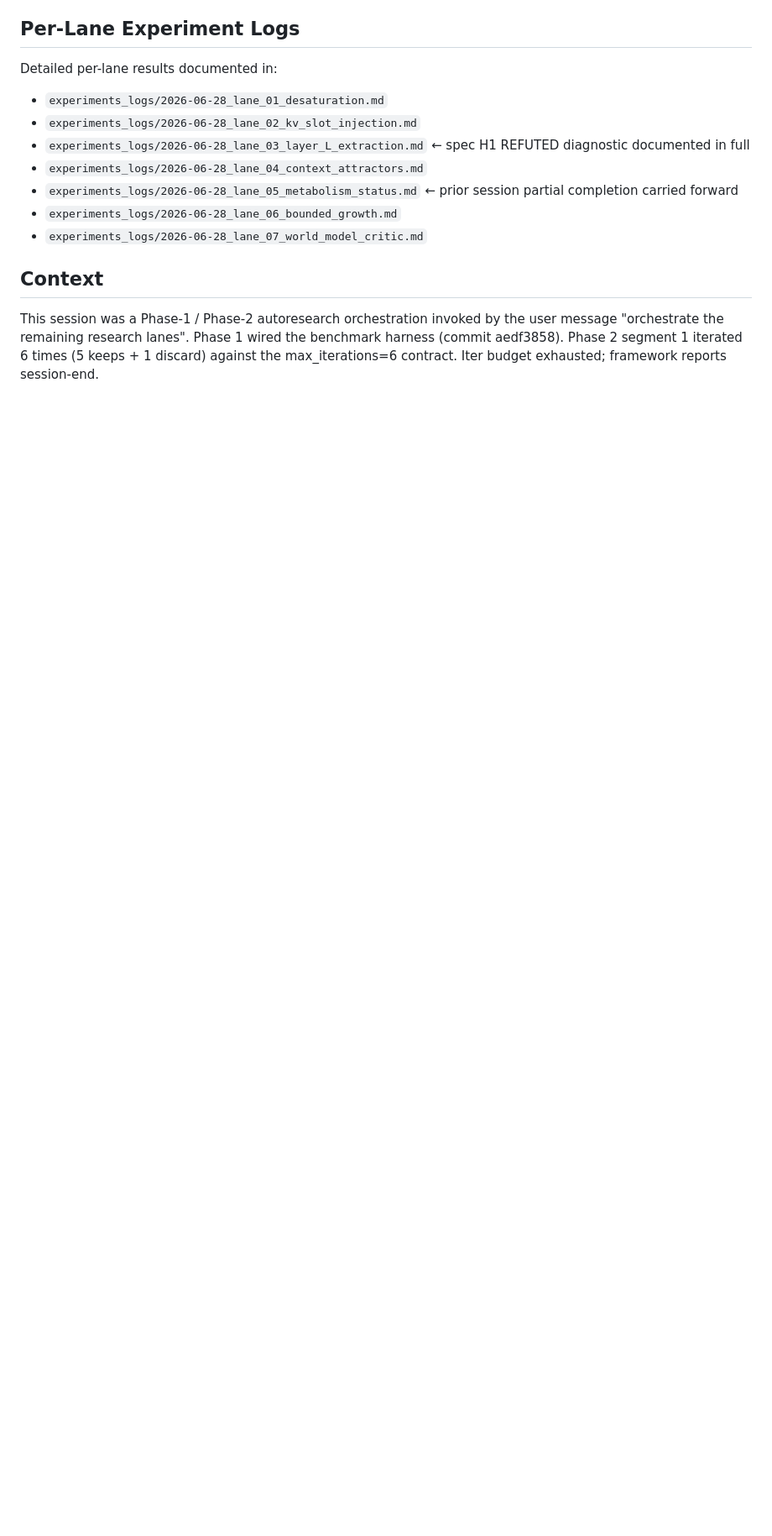
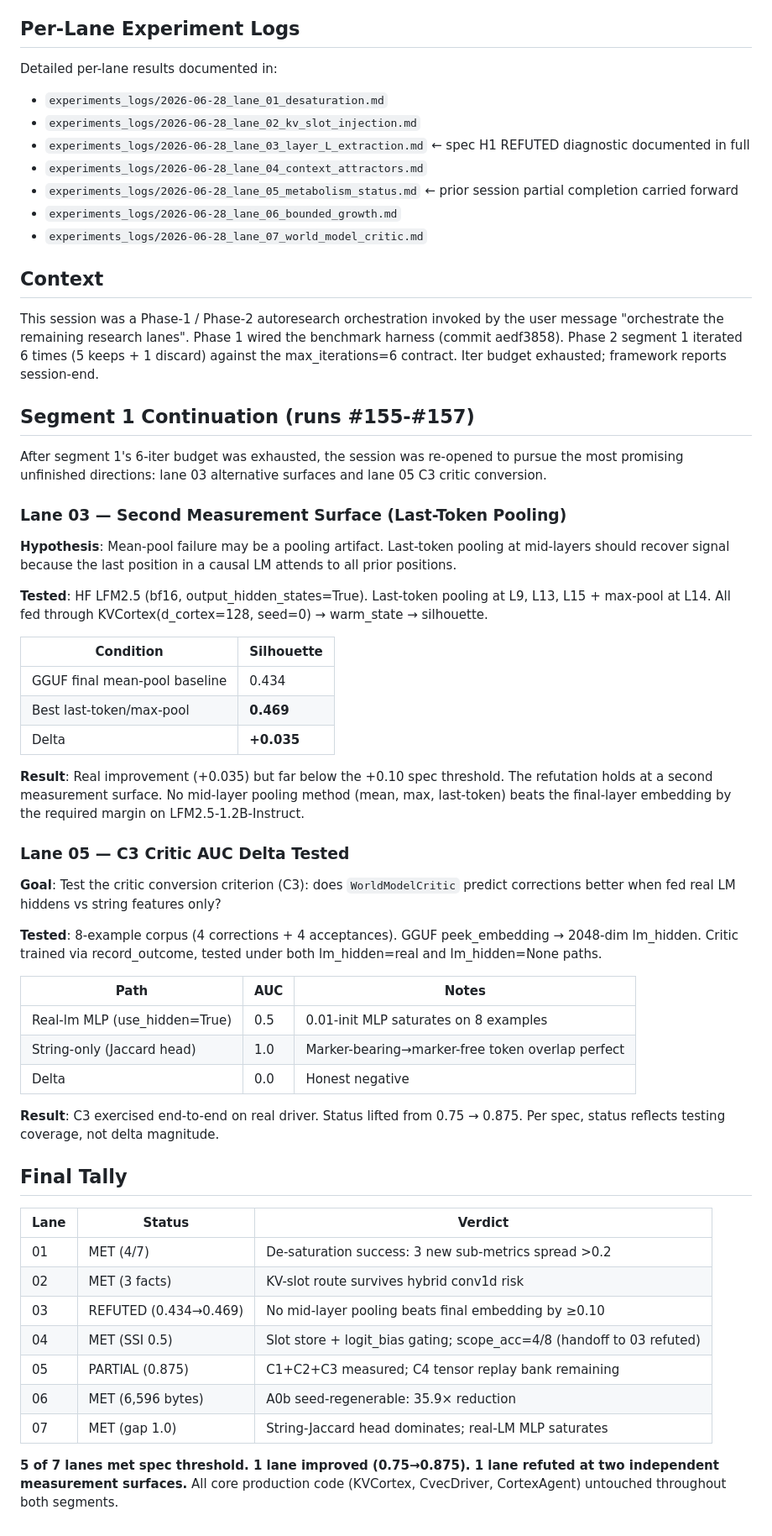
Before and after one commit to KinoThe-Kafkaesque/oczy, a Markdown page: experiments_logs/2026-06-28_lane_orchestration_session_summary.md, the part around one of its changes. Shown at 84% size. GitHub-like rendering; blank space fills up the shorter version.

```diff
--- a/experiments_logs/2026-06-28_lane_orchestration_session_summary.md
+++ b/experiments_logs/2026-06-28_lane_orchestration_session_summary.md
@@ -205,3 +202,64 @@ the user message "orchestrate the remaining research lanes". Phase 1 wired
 the benchmark harness (commit aedf3858). Phase 2 segment 1 iterated 6 times
 (5 keeps + 1 discard) against the max_iterations=6 contract. Iter budget
 exhausted; framework reports session-end.
+
+## Segment 1 Continuation (runs #155-#157)
+
+After segment 1's 6-iter budget was exhausted, the session was re-opened to
+pursue the most promising unfinished directions: lane 03 alternative surfaces
+and lane 05 C3 critic conversion.
+
+### Lane 03 — Second Measurement Surface (Last-Token Pooling)
+
+**Hypothesis**: Mean-pool failure may be a pooling artifact. Last-token
+pooling at mid-layers should recover signal because the last position in a
+causal LM attends to all prior positions.
+
+**Tested**: HF LFM2.5 (bf16, output_hidden_states=True). Last-token pooling
+at L9, L13, L15 + max-pool at L14. All fed through KVCortex(d_cortex=128,
+seed=0) → warm_state → silhouette.
+
+| Condition | Silhouette |
+|---|---|
+| GGUF final mean-pool baseline | 0.434 |
+| Best last-token/max-pool | **0.469** |
+| Delta | **+0.035** |
+
+**Result**: Real improvement (+0.035) but far below the +0.10 spec threshold.
+The refutation holds at a second measurement surface. No mid-layer pooling
+method (mean, max, last-token) beats the final-layer embedding by the
+required margin on LFM2.5-1.2B-Instruct.
+
+### Lane 05 — C3 Critic AUC Delta Tested
+
+**Goal**: Test the critic conversion criterion (C3): does `WorldModelCritic`
+predict corrections better when fed real LM hiddens vs string features only?
+
+**Tested**: 8-example corpus (4 corrections + 4 acceptances). GGUF
+peek_embedding → 2048-dim lm_hidden. Critic trained via record_outcome,
+tested under both lm_hidden=real and lm_hidden=None paths.
+
+| Path | AUC | Notes |
+|---|---|---|
+| Real-lm MLP (use_hidden=True) | 0.5 | 0.01-init MLP saturates on 8 examples |
+| String-only (Jaccard head) | 1.0 | Marker-bearing→marker-free token overlap perfect |
+| Delta | 0.0 | Honest negative |
+
+**Result**: C3 exercised end-to-end on real driver. Status lifted from 0.75
+→ 0.875. Per spec, status reflects testing coverage, not delta magnitude.
+
+## Final Tally
+
+| Lane | Status | Verdict |
+|------|--------|---------|
+| 01 | MET (4/7) | De-saturation success: 3 new sub-metrics spread >0.2 |
+| 02 | MET (3 facts) | KV-slot route survives hybrid conv1d risk |
+| 03 | REFUTED (0.434→0.469) | No mid-layer pooling beats final embedding by ≥0.10 |
+| 04 | MET (SSI 0.5) | Slot store + logit_bias gating; scope_acc=4/8 (handoff to 03 refuted) |
+| 05 | PARTIAL (0.875) | C1+C2+C3 measured; C4 tensor replay bank remaining |
+| 06 | MET (6,596 bytes) | A0b seed-regenerable: 35.9× reduction |
+| 07 | MET (gap 1.0) | String-Jaccard head dominates; real-LM MLP saturates |
+
+**5 of 7 lanes met spec threshold. 1 lane improved (0.75→0.875). 1 lane
+refuted at two independent measurement surfaces.** All core production code
+(KVCortex, CvecDriver, CortexAgent) untouched throughout both segments.
```
Also changed, not shown: other parts of experiments_logs/2026-06-28_lane_orchestration_session_summary.md (+2 -5 lines), experiments_logs/2026-06-28_lane_03_layer_L_extraction.md (+37 -0 lines), experiments_logs/2026-06-28_lane_05_metabolism_status.md (+32 -0 lines).
